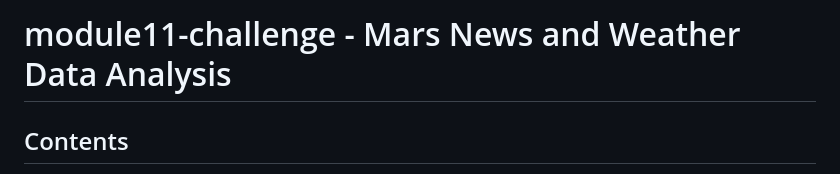
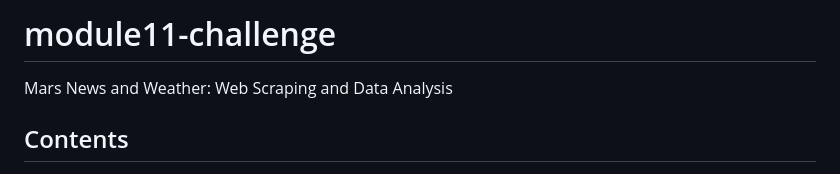
Before and after one commit to bernardtse/web-scraping-challenge, a Markdown page: README.md, the part around the change. GitHub-like rendering.

```diff
--- a/README.md
+++ b/README.md
@@ -1,4 +1,5 @@
-# module11-challenge - Mars News and Weather Data Analysis
+# module11-challenge
+Mars News and Weather: Web Scraping and Data Analysis
 
 ## Contents
 1. [Overview](#1-overview)
```
